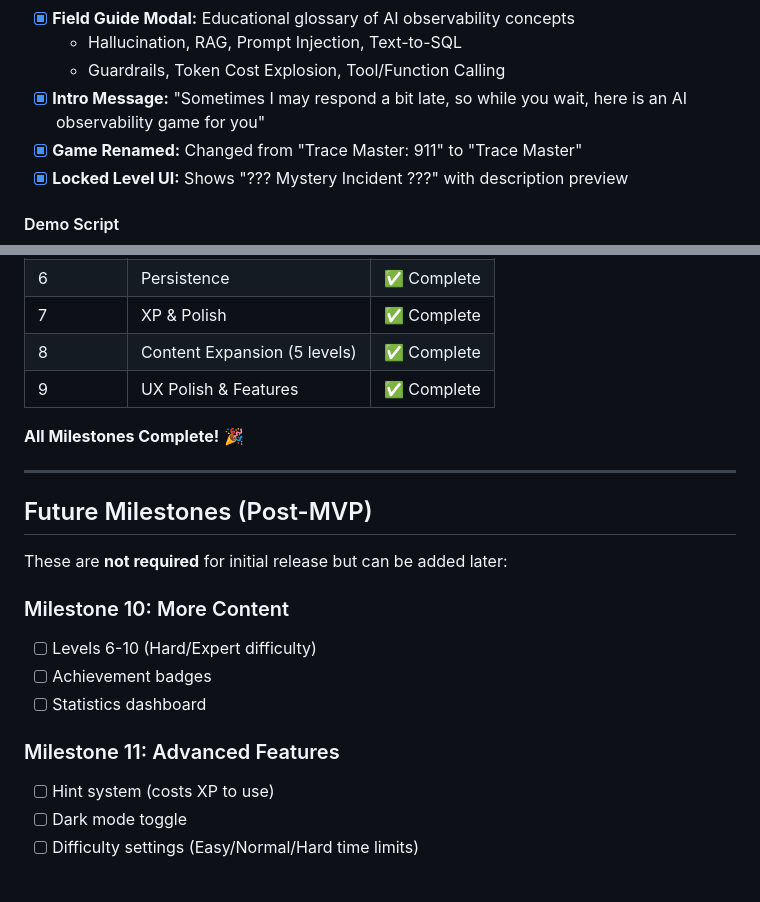
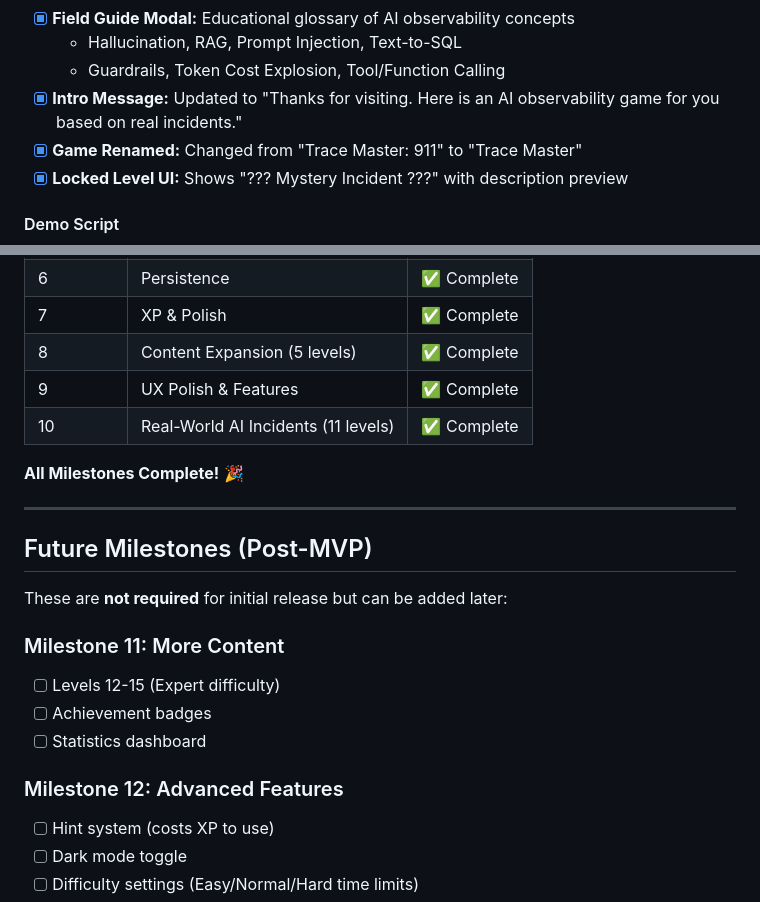
Before and after one commit to soumendrak/nohello, a Markdown page: agents.md, 2 parts joined by grey strips. GitHub-like rendering; blank space fills up the shorter version.

```diff
--- a/agents.md
+++ b/agents.md
@@ -715,7 +715,7 @@ If implementing audio:
 - [x] **Field Guide Modal:** Educational glossary of AI observability concepts
   - Hallucination, RAG, Prompt Injection, Text-to-SQL
   - Guardrails, Token Cost Explosion, Tool/Function Calling
-- [x] **Intro Message:** "Sometimes I may respond a bit late, so while you wait, here is an AI observability game for you"
+- [x] **Intro Message:** Updated to "Thanks for visiting. Here is an AI observability game for you based on real incidents."
 - [x] **Game Renamed:** Changed from "Trace Master: 911" to "Trace Master"
 - [x] **Locked Level UI:** Shows "??? Mystery Incident ???" with description preview
 
@@ -744,6 +784,7 @@ If implementing audio:
 | 7 | XP & Polish | ✅ Complete |
 | 8 | Content Expansion (5 levels) | ✅ Complete |
 | 9 | UX Polish & Features | ✅ Complete |
+| 10 | Real-World AI Incidents (11 levels) | ✅ Complete |
 
 **All Milestones Complete!** 🎉
 
@@ -753,12 +794,12 @@ If implementing audio:
 
 These are **not required** for initial release but can be added later:
 
-### Milestone 10: More Content
-- [ ] Levels 6-10 (Hard/Expert difficulty)
+### Milestone 11: More Content
+- [ ] Levels 12-15 (Expert difficulty)
 - [ ] Achievement badges
 - [ ] Statistics dashboard
 
-### Milestone 11: Advanced Features
+### Milestone 12: Advanced Features
 - [ ] Hint system (costs XP to use)
 - [ ] Dark mode toggle
 - [ ] Difficulty settings (Easy/Normal/Hard time limits)
```
Also changed, not shown: other parts of agents.md (+40 -0 lines).
